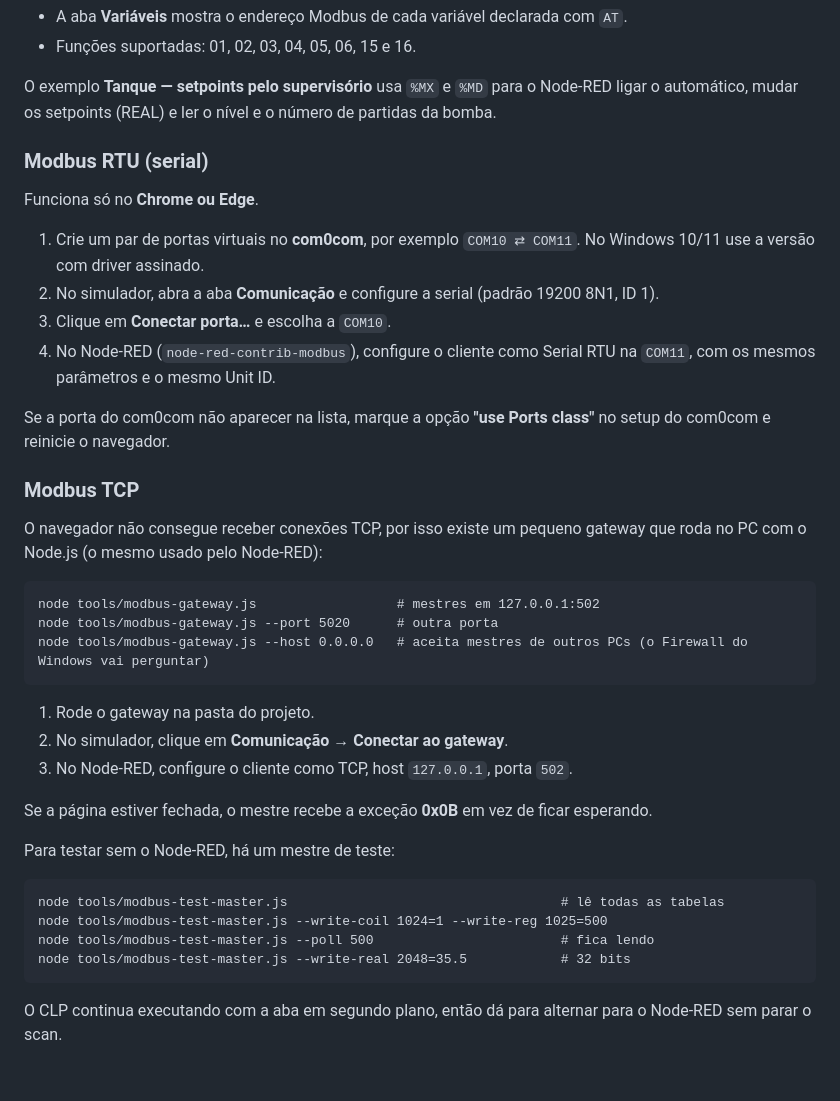
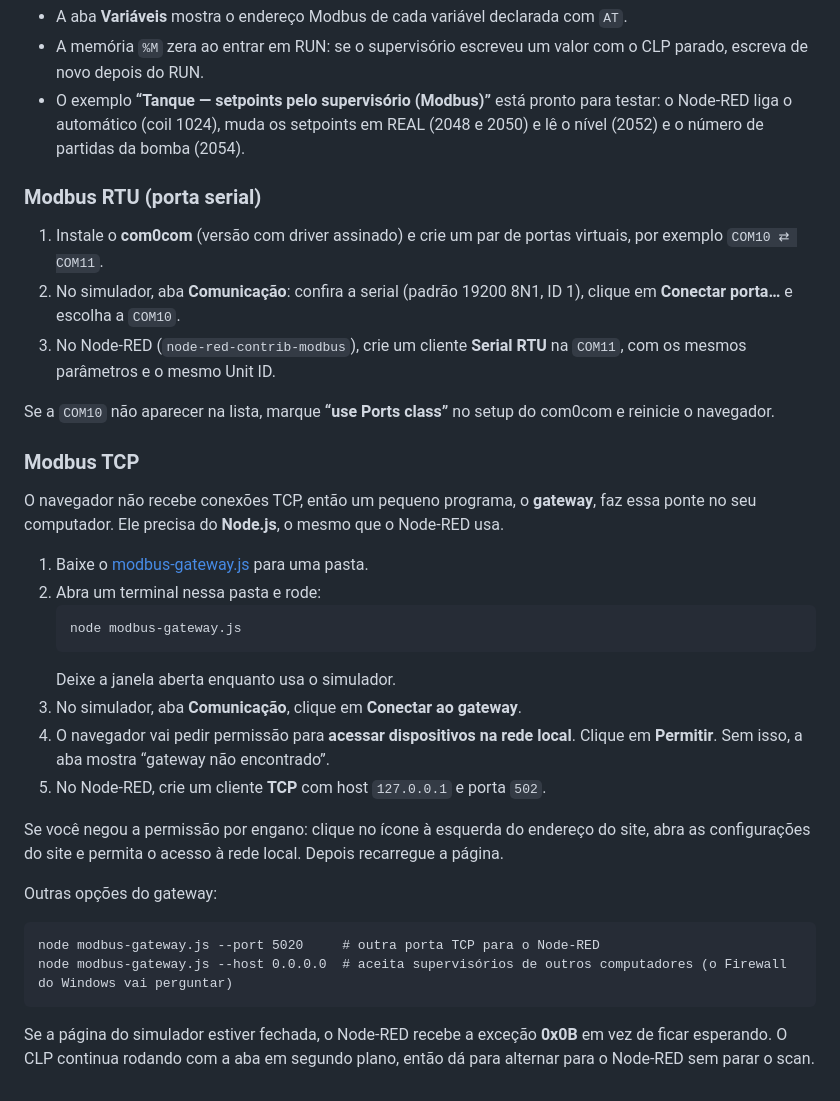
Before and after one commit to andreroberto83/plc-simulator, a Markdown page: README.md, the part around one of its changes. GitHub-like rendering.

````diff
--- a/README.md
+++ b/README.md
@@ -106,42 +161,36 @@ O CLP simulado é o **escravo** e o Node-RED (ou outro supervisório) é o **mes
 - A aba **Variáveis** mostra o endereço Modbus de cada variável declarada com `AT`.
-- Funções suportadas: 01, 02, 03, 04, 05, 06, 15 e 16.
+- A memória `%M` zera ao entrar em RUN: se o supervisório escreveu um valor com o CLP parado, escreva de novo depois do RUN.
+- O exemplo **“Tanque — setpoints pelo supervisório (Modbus)”** está pronto para testar: o Node-RED liga o automático (coil 1024), muda os setpoints em REAL (2048 e 2050) e lê o nível (2052) e o número de partidas da bomba (2054).
 
-O exemplo **Tanque — setpoints pelo supervisório** usa `%MX` e `%MD` para o Node-RED ligar o automático, mudar os setpoints (REAL) e ler o nível e o número de partidas da bomba.
+### Modbus RTU (porta serial)
 
-### Modbus RTU (serial)
+1. Instale o **com0com** (versão com driver assinado) e crie um par de portas virtuais, por exemplo `COM10 ⇄ COM11`.
+2. No simulador, aba **Comunicação**: confira a serial (padrão 19200 8N1, ID 1), clique em **Conectar porta…** e escolha a `COM10`.
+3. No Node-RED (`node-red-contrib-modbus`), crie um cliente **Serial RTU** na `COM11`, com os mesmos parâmetros e o mesmo Unit ID.
 
-Funciona só no **Chrome ou Edge**.
-
-1. Crie um par de portas virtuais no **com0com**, por exemplo `COM10 ⇄ COM11`. No Windows 10/11 use a versão com driver assinado.
-2. No simulador, abra a aba **Comunicação** e configure a serial (padrão 19200 8N1, ID 1).
-3. Clique em **Conectar porta…** e escolha a `COM10`.
-4. No Node-RED (`node-red-contrib-modbus`), configure o cliente como Serial RTU na `COM11`, com os mesmos parâmetros e o mesmo Unit ID.
-
-Se a porta do com0com não aparecer na lista, marque a opção **"use Ports class"** no setup do com0com e reinicie o navegador.
+Se a `COM10` não aparecer na lista, marque **“use Ports class”** no setup do com0com e reinicie o navegador.
 
 ### Modbus TCP
 
-O navegador não consegue receber conexões TCP, por isso existe um pequeno gateway que roda no PC com o Node.js (o mesmo usado pelo Node-RED):
+O navegador não recebe conexões TCP, então um pequeno programa, o **gateway**, faz essa ponte no seu computador. Ele precisa do **Node.js**, o mesmo que o Node-RED usa.
+
+1. Baixe o [modbus-gateway.js](https://github.com/andreroberto83/plc-simulator/raw/main/tools/modbus-gateway.js) para uma pasta.
+2. Abra um terminal nessa pasta e rode:
+   ```
+   node modbus-gateway.js
+   ```
+   Deixe a janela aberta enquanto usa o simulador.
+3. No simulador, aba **Comunicação**, clique em **Conectar ao gateway**.
+4. O navegador vai pedir permissão para **acessar dispositivos na rede local**. Clique em **Permitir**. Sem isso, a aba mostra “gateway não encontrado”.
+5. No Node-RED, crie um cliente **TCP** com host `127.0.0.1` e porta `502`.
+
+Se você negou a permissão por engano: clique no ícone à esquerda do endereço do site, abra as configurações do site e permita o acesso à rede local. Depois recarregue a página.
+
+Outras opções do gateway:
 
 ```
-node tools/modbus-gateway.js                  # mestres em 127.0.0.1:502
-node tools/modbus-gateway.js --port 5020      # outra porta
-node tools/modbus-gateway.js --host 0.0.0.0   # aceita mestres de outros PCs (o Firewall do Windows vai perguntar)
+node modbus-gateway.js --port 5020     # outra porta TCP para o Node-RED
+node modbus-gateway.js --host 0.0.0.0  # aceita supervisórios de outros computadores (o Firewall do Windows vai perguntar)
 ```
 
-1. Rode o gateway na pasta do projeto.
-2. No simulador, clique em **Comunicação → Conectar ao gateway**.
-3. No Node-RED, configure o cliente como TCP, host `127.0.0.1`, porta `502`.
-
-Se a página estiver fechada, o mestre recebe a exceção **0x0B** em vez de ficar esperando.
-
-Para testar sem o Node-RED, há um mestre de teste:
-
-```
-node tools/modbus-test-master.js                                   # lê todas as tabelas
-node tools/modbus-test-master.js --write-coil 1024=1 --write-reg 1025=500
-node tools/modbus-test-master.js --poll 500                        # fica lendo
-node tools/modbus-test-master.js --write-real 2048=35.5            # 32 bits
-```
-
-O CLP continua executando com a aba em segundo plano, então dá para alternar para o Node-RED sem parar o scan.
+Se a página do simulador estiver fechada, o Node-RED recebe a exceção **0x0B** em vez de ficar esperando. O CLP continua rodando com a aba em segundo plano, então dá para alternar para o Node-RED sem parar o scan.
````
Also changed, not shown: other parts of README.md (+115 -60 lines).
